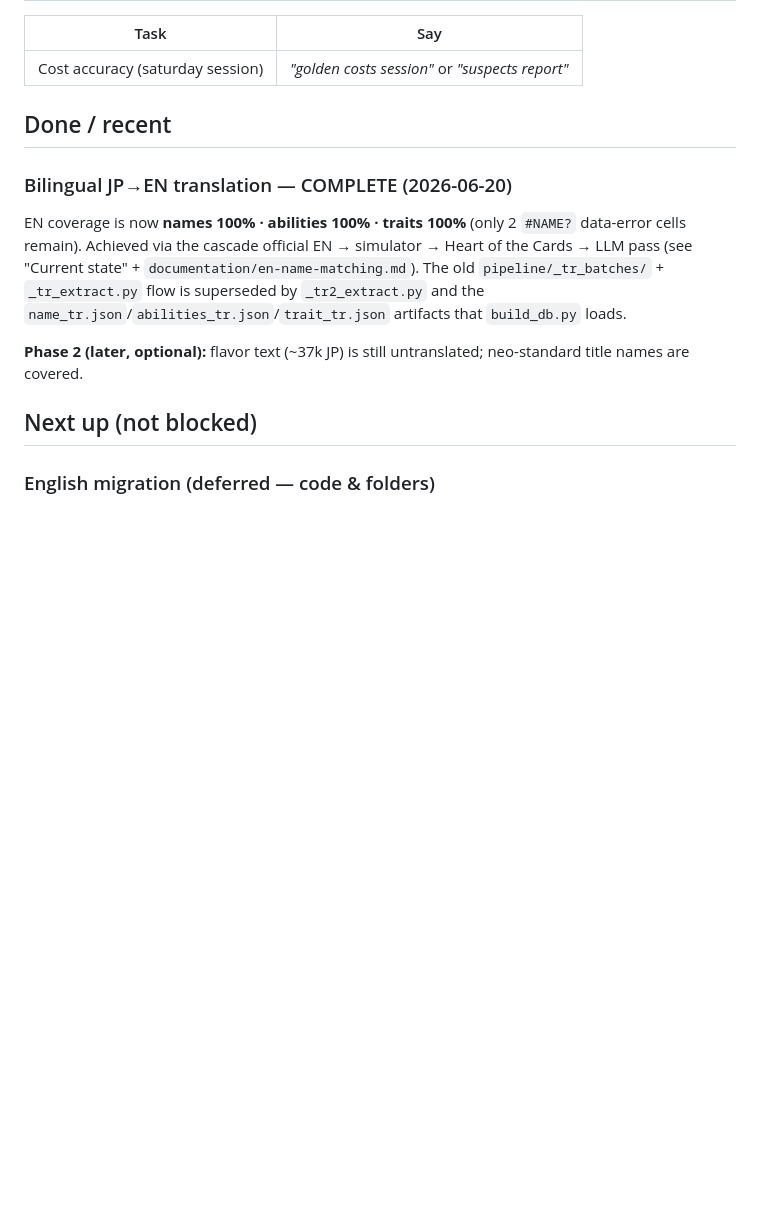
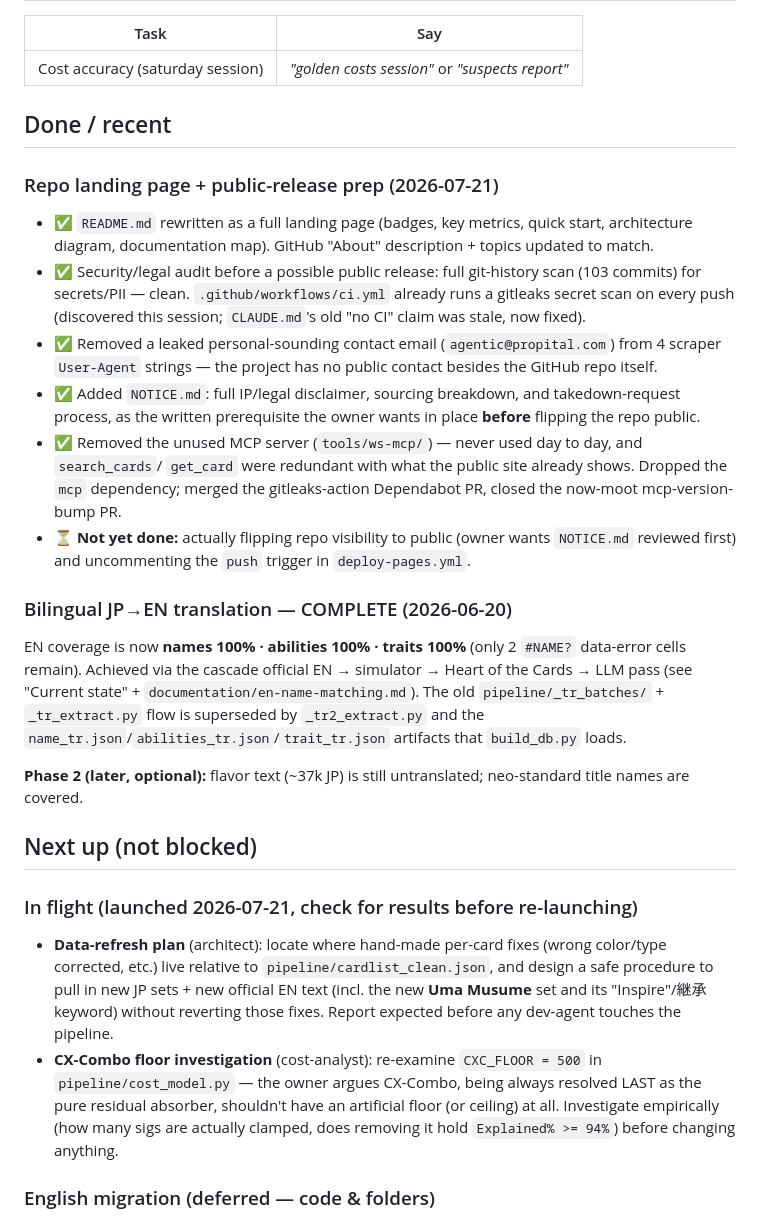
Before and after one commit to Cris-Oblea/ws-card-db, a Markdown page: STATUS.md, the part around one of its changes. GitHub-like rendering; blank space fills up the shorter version.

```diff
--- a/STATUS.md
+++ b/STATUS.md
@@ -23,6 +23,23 @@
 
 ## Done / recent
 
+### Repo landing page + public-release prep (2026-07-21)
+
+- ✅ `README.md` rewritten as a full landing page (badges, key metrics, quick start, architecture
+  diagram, documentation map). GitHub "About" description + topics updated to match.
+- ✅ Security/legal audit before a possible public release: full git-history scan (103 commits) for
+  secrets/PII — clean. `.github/workflows/ci.yml` already runs a gitleaks secret scan on every push
+  (discovered this session; `CLAUDE.md`'s old "no CI" claim was stale, now fixed).
+- ✅ Removed a leaked personal-sounding contact email (`agentic@propital.com`) from 4 scraper
+  `User-Agent` strings — the project has no public contact besides the GitHub repo itself.
+- ✅ Added `NOTICE.md`: full IP/legal disclaimer, sourcing breakdown, and takedown-request process,
+  as the written prerequisite the owner wants in place **before** flipping the repo public.
+- ✅ Removed the unused MCP server (`tools/ws-mcp/`) — never used day to day, and `search_cards`/
+  `get_card` were redundant with what the public site already shows. Dropped the `mcp` dependency;
+  merged the gitleaks-action Dependabot PR, closed the now-moot mcp-version-bump PR.
+- ⏳ **Not yet done:** actually flipping repo visibility to public (owner wants `NOTICE.md` reviewed
+  first) and uncommenting the `push` trigger in `deploy-pages.yml`.
+
 ### Bilingual JP→EN translation — COMPLETE (2026-06-20)
 
 EN coverage is now **names 100% · abilities 100% · traits 100%** (only 2 `#NAME?` data-error cells remain). Achieved via the cascade official EN → simulator → Heart of the Cards → LLM pass (see "Current state" + `documentation/en-name-matching.md`). The old `pipeline/_tr_batches/` + `_tr_extract.py` flow is superseded by `_tr2_extract.py` and the `name_tr.json`/`abilities_tr.json`/`trait_tr.json` artifacts that `build_db.py` loads.
@@ -30,6 +47,17 @@ EN coverage is now **names 100% · abilities 100% · traits 100%** (only 2 `#NAM
 **Phase 2 (later, optional):** flavor text (~37k JP) is still untranslated; neo-standard title names are covered.
 
 ## Next up (not blocked)
+
+### In flight (launched 2026-07-21, check for results before re-launching)
+
+- **Data-refresh plan** (architect): locate where hand-made per-card fixes (wrong color/type corrected,
+  etc.) live relative to `pipeline/cardlist_clean.json`, and design a safe procedure to pull in new JP
+  sets + new official EN text (incl. the new **Uma Musume** set and its "Inspire"/継承 keyword) without
+  reverting those fixes. Report expected before any dev-agent touches the pipeline.
+- **CX-Combo floor investigation** (cost-analyst): re-examine `CXC_FLOOR = 500` in `pipeline/cost_model.py`
+  — the owner argues CX-Combo, being always resolved LAST as the pure residual absorber, shouldn't have an
+  artificial floor (or ceiling) at all. Investigate empirically (how many sigs are actually clamped, does
+  removing it hold `Explained% >= 94%`) before changing anything.
 
 ### English migration (deferred — code & folders)
 
```
Also changed, not shown: other parts of STATUS.md (+1 -1 lines), NOTICE.md (added, +59 -0 lines), README.md (+8 -4 lines).
